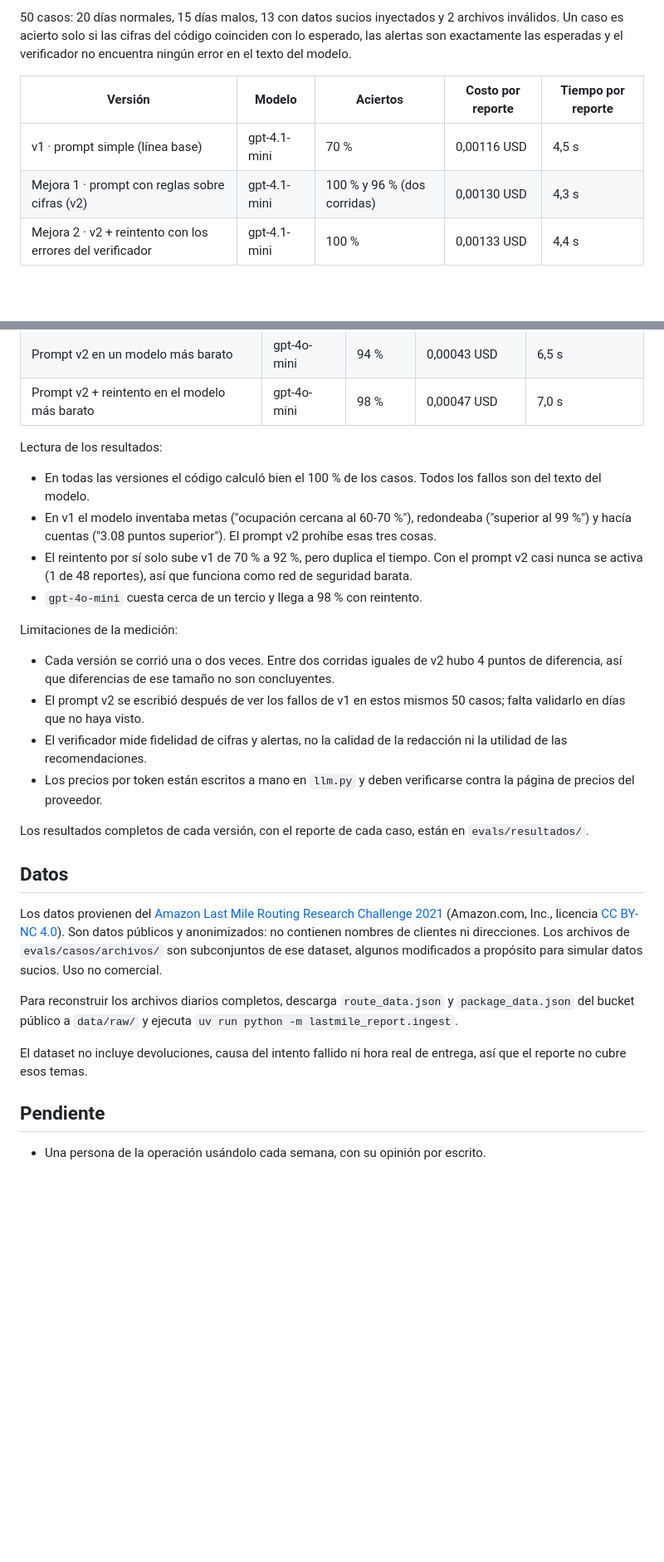
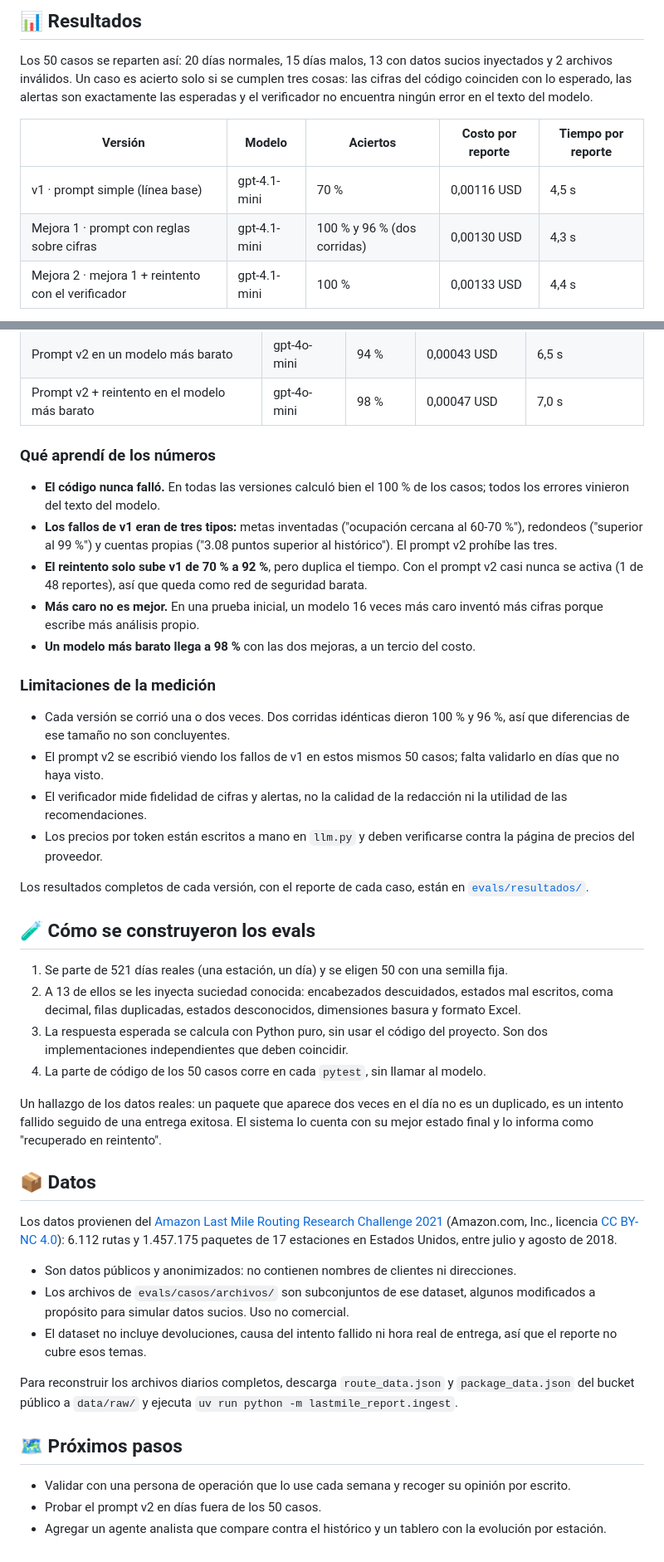
Before and after one commit to MiguelData2030/lastmile-report, a Markdown page: README.md, 2 parts joined by grey strips. Shown at 83% size. GitHub-like rendering; folded sections open; blank space fills up the shorter version.

```diff
--- a/README.md
+++ b/README.md
@@ -66,9 +80,11 @@ El histórico para la alerta "fallidos sobre el histórico" se toma de los días
 
-50 casos: 20 días normales, 15 días malos, 13 con datos sucios inyectados y 2 archivos inválidos. Un caso es acierto solo si las cifras del código coinciden con lo esperado, las alertas son exactamente las esperadas y el verificador no encuentra ningún error en el texto del modelo.
+## 📊 Resultados
+
+Los 50 casos se reparten así: 20 días normales, 15 días malos, 13 con datos sucios inyectados y 2 archivos inválidos. Un caso es acierto solo si se cumplen tres cosas: las cifras del código coinciden con lo esperado, las alertas son exactamente las esperadas y el verificador no encuentra ningún error en el texto del modelo.
 
 | Versión | Modelo | Aciertos | Costo por reporte | Tiempo por reporte |
 |---|---|---|---|---|
 | v1 · prompt simple (línea base) | gpt-4.1-mini | 70 % | 0,00116 USD | 4,5 s |
-| Mejora 1 · prompt con reglas sobre cifras (v2) | gpt-4.1-mini | 100 % y 96 % (dos corridas) | 0,00130 USD | 4,3 s |
-| Mejora 2 · v2 + reintento con los errores del verificador | gpt-4.1-mini | 100 % | 0,00133 USD | 4,4 s |
+| Mejora 1 · prompt con reglas sobre cifras | gpt-4.1-mini | 100 % y 96 % (dos corridas) | 0,00130 USD | 4,3 s |
+| Mejora 2 · mejora 1 + reintento con el verificador | gpt-4.1-mini | 100 % | 0,00133 USD | 4,4 s |
 
@@ -80,30 +97,46 @@ Mediciones adicionales:
 | Prompt v2 en un modelo más barato | gpt-4o-mini | 94 % | 0,00043 USD | 6,5 s |
 | Prompt v2 + reintento en el modelo más barato | gpt-4o-mini | 98 % | 0,00047 USD | 7,0 s |
 
-Lectura de los resultados:
+</details>
 
-- En todas las versiones el código calculó bien el 100 % de los casos. Todos los fallos son del texto del modelo.
-- En v1 el modelo inventaba metas ("ocupación cercana al 60-70 %"), redondeaba ("superior al 99 %") y hacía cuentas ("3.08 puntos superior"). El prompt v2 prohíbe esas tres cosas.
-- El reintento por sí solo sube v1 de 70 % a 92 %, pero duplica el tiempo. Con el prompt v2 casi nunca se activa (1 de 48 reportes), así que funciona como red de seguridad barata.
-- `gpt-4o-mini` cuesta cerca de un tercio y llega a 98 % con reintento.
+### Qué aprendí de los números
 
-Limitaciones de la medición:
+- **El código nunca falló.** En todas las versiones calculó bien el 100 % de los casos; todos los errores vinieron del texto del modelo.
+- **Los fallos de v1 eran de tres tipos:** metas inventadas ("ocupación cercana al 60-70 %"), redondeos ("superior al 99 %") y cuentas propias ("3.08 puntos superior al histórico"). El prompt v2 prohíbe las tres.
+- **El reintento solo sube v1 de 70 % a 92 %**, pero duplica el tiempo. Con el prompt v2 casi nunca se activa (1 de 48 reportes), así que queda como red de seguridad barata.
+- **Más caro no es mejor.** En una prueba inicial, un modelo 16 veces más caro inventó más cifras porque escribe más análisis propio.
+- **Un modelo más barato llega a 98 %** con las dos mejoras, a un tercio del costo.
 
-- Cada versión se corrió una o dos veces. Entre dos corridas iguales de v2 hubo 4 puntos de diferencia, así que diferencias de ese tamaño no son concluyentes.
-- El prompt v2 se escribió después de ver los fallos de v1 en estos mismos 50 casos; falta validarlo en días que no haya visto.
+### Limitaciones de la medición
+
+- Cada versión se corrió una o dos veces. Dos corridas idénticas dieron 100 % y 96 %, así que diferencias de ese tamaño no son concluyentes.
+- El prompt v2 se escribió viendo los fallos de v1 en estos mismos 50 casos; falta validarlo en días que no haya visto.
 - El verificador mide fidelidad de cifras y alertas, no la calidad de la redacción ni la utilidad de las recomendaciones.
 - Los precios por token están escritos a mano en `llm.py` y deben verificarse contra la página de precios del proveedor.
 
-Los resultados completos de cada versión, con el reporte de cada caso, están en `evals/resultados/`.
+Los resultados completos de cada versión, con el reporte de cada caso, están en [`evals/resultados/`](evals/resultados).
 
-## Datos
+## 🧪 Cómo se construyeron los evals
 
-Los datos provienen del [Amazon Last Mile Routing Research Challenge 2021](https://registry.opendata.aws/amazon-last-mile-challenges/) (Amazon.com, Inc., licencia [CC BY-NC 4.0](https://creativecommons.org/licenses/by-nc/4.0/)). Son datos públicos y anonimizados: no contienen nombres de clientes ni direcciones. Los archivos de `evals/casos/archivos/` son subconjuntos de ese dataset, algunos modificados a propósito para simular datos sucios. Uso no comercial.
+1. Se parte de 521 días reales (una estación, un día) y se eligen 50 con una semilla fija.
+2. A 13 de ellos se les inyecta suciedad conocida: encabezados descuidados, estados mal escritos, coma decimal, filas duplicadas, estados desconocidos, dimensiones basura y formato Excel.
+3. La respuesta esperada se calcula con Python puro, sin usar el código del proyecto. Son dos implementaciones independientes que deben coincidir.
+4. La parte de código de los 50 casos corre en cada `pytest`, sin llamar al modelo.
+
+Un hallazgo de los datos reales: un paquete que aparece dos veces en el día no es un duplicado, es un intento fallido seguido de una entrega exitosa. El sistema lo cuenta con su mejor estado final y lo informa como "recuperado en reintento".
+
+## 📦 Datos
+
+Los datos provienen del [Amazon Last Mile Routing Research Challenge 2021](https://registry.opendata.aws/amazon-last-mile-challenges/) (Amazon.com, Inc., licencia [CC BY-NC 4.0](https://creativecommons.org/licenses/by-nc/4.0/)): 6.112 rutas y 1.457.175 paquetes de 17 estaciones en Estados Unidos, entre julio y agosto de 2018.
+
+- Son datos públicos y anonimizados: no contienen nombres de clientes ni direcciones.
+- Los archivos de `evals/casos/archivos/` son subconjuntos de ese dataset, algunos modificados a propósito para simular datos sucios. Uso no comercial.
+- El dataset no incluye devoluciones, causa del intento fallido ni hora real de entrega, así que el reporte no cubre esos temas.
 
 Para reconstruir los archivos diarios completos, descarga `route_data.json` y `package_data.json` del bucket público a `data/raw/` y ejecuta `uv run python -m lastmile_report.ingest`.
 
-El dataset no incluye devoluciones, causa del intento fallido ni hora real de entrega, así que el reporte no cubre esos temas.
+## 🗺️ Próximos pasos
 
-## Pendiente
-
-- Una persona de la operación usándolo cada semana, con su opinión por escrito.
+- Validar con una persona de operación que lo use cada semana y recoger su opinión por escrito.
+- Probar el prompt v2 en días fuera de los 50 casos.
+- Agregar un agente analista que compare contra el histórico y un tablero con la evolución por estación.
```
Also changed, not shown: other parts of README.md (+63 -48 lines), docs/img/app-evals.png (added), docs/img/app-reporte.png (added), docs/img/arquitectura.png (added), docs/img/resultados.png (added), 4 other files.
